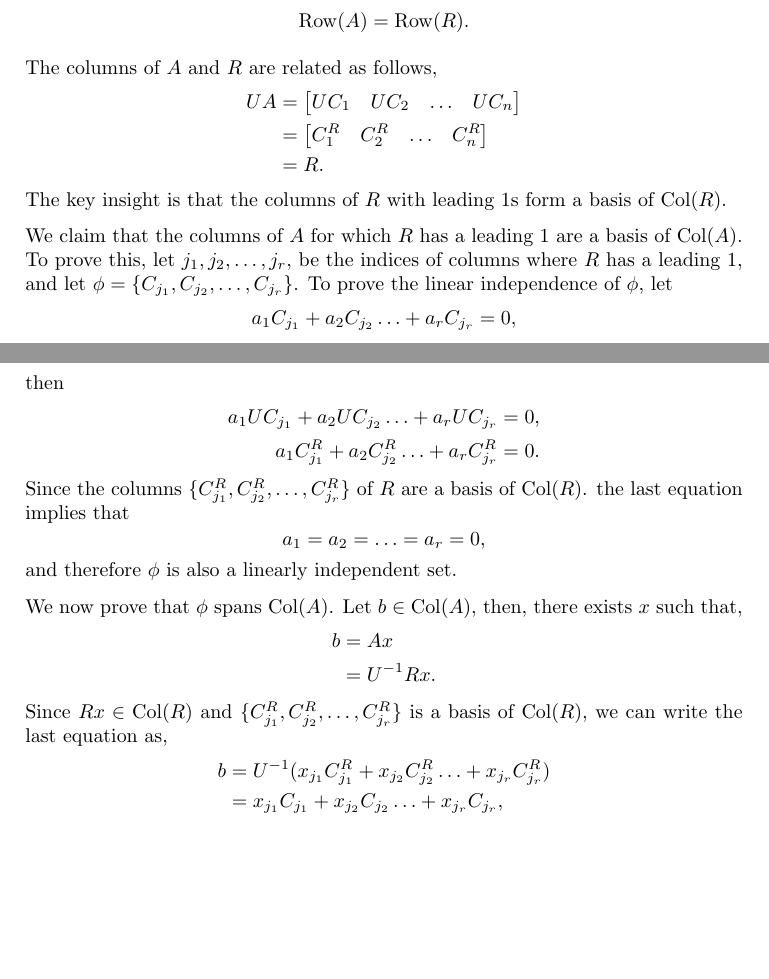
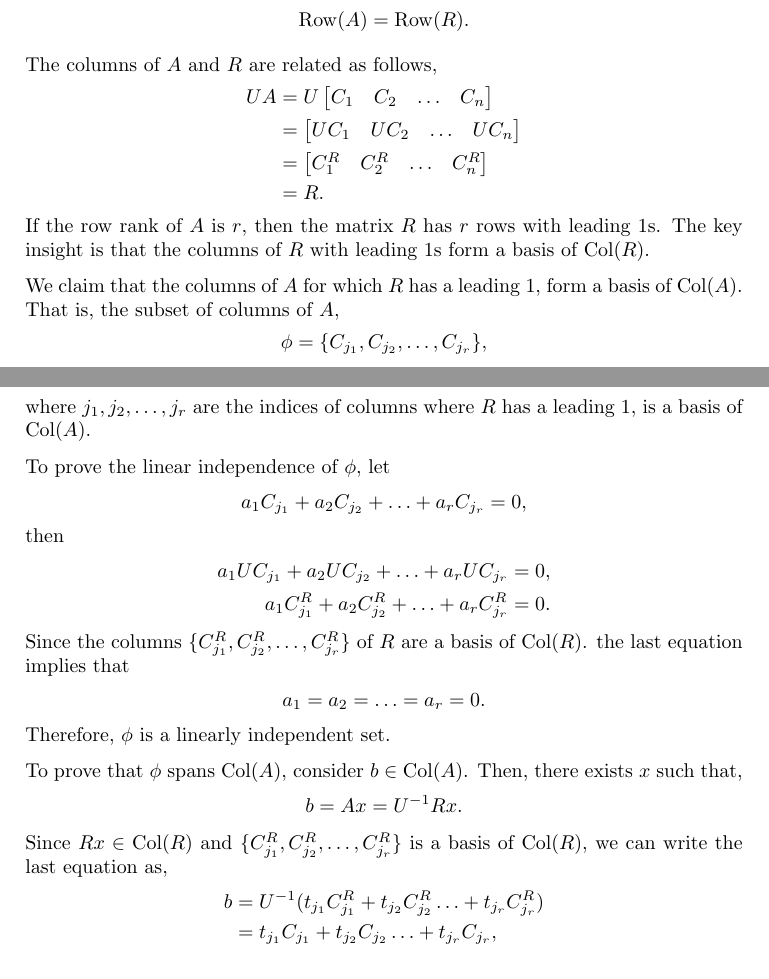
Before and after one commit to mhsnjvd/QFIP, a LaTeX paper (quantitative_finance.tex): two parts of pages 23 and 24 of 35, joined at a grey line, cut so that both start at the same text, the shorter picture padded with empty space. Compiled offline with pdfLaTeX.

Commit message:
more changes

```diff
--- a/quantitative_finance.tex
+++ b/quantitative_finance.tex
@@ -1547,7 +1547,10 @@ the rows of $A$ and vice-versa, hence,
 
 The columns of $A$ and $R$ are related as follows,
 \begin{align*}
-UA &= \begin{bmatrix}
+UA &= U\begin{bmatrix}
+C_1 & C_2 & \ldots & C_n
+\end{bmatrix}\\
+&= \begin{bmatrix}
 UC_1 & UC_2 & \ldots & UC_n
 \end{bmatrix}\\
 &= \begin{bmatrix}
@@ -1555,38 +1558,48 @@ C^{R}_1 & C^{R}_2 & \ldots & C^{R}_n
 \end{bmatrix}\\
 &= R.
 \end{align*}
-The key insight is that the columns of $R$ with leading $1$s form a basis
+If the row rank of $A$ is $r$, then the matrix $R$ has $r$ rows
+with leading $1$s. The key insight is that the columns of $R$ with leading $1$s form a basis
 of $\mathrm{Col}(R)$.
 
-We claim that the columns of $A$ for which $R$ has a leading $1$ are
-a basis of $\mathrm{Col}(A)$. To prove this, let $j_1, j_2, \ldots, j_r$, be the indices of
-columns where $R$ has a leading $1$, and let $\phi = \{C_{j_1}, C_{j_2}, \ldots, C_{j_r}\}$.
+We claim that the columns of $A$
+for which $R$ has a leading $1$, form a
+basis of $\mathrm{Col}(A)$. That is, the subset of columns
+of $A$,
+\begin{align*}
+\phi = \{C_{j_1}, C_{j_2}, \ldots, C_{j_r}\},
+\end{align*}
+where $j_1, j_2, \ldots, j_r$ are the indices of
+columns where $R$ has a leading $1$, is a basis of
+$\mathrm{Col}(A)$.
+
 To prove the linear independence of $\phi$, let
 \begin{align*}
-a_1 C_{j_1} + a_2 C_{j_2}  \ldots + a_r C_{j_r} = 0,
+a_1 C_{j_1} + a_2 C_{j_2} + \ldots + a_r C_{j_r} = 0,
 \end{align*}
 then
 \begin{align*}
-a_1 UC_{j_1} + a_2 UC_{j_2}  \ldots + a_r UC_{j_r} = 0,\\
-a_1 C^{R}_{j_1} + a_2 C^{R}_{j_2}  \ldots + a_r C^{R}_{j_r} = 0.
+a_1 UC_{j_1} + a_2 UC_{j_2} + \ldots + a_r UC_{j_r} = 0,\\
+a_1 C^{R}_{j_1} + a_2 C^{R}_{j_2} + \ldots + a_r C^{R}_{j_r} = 0.
 \end{align*}
 Since the columns $\{C^{R}_{j_1}, C^{R}_{j_2}, \ldots, C^{R}_{j_r}\}$
 of $R$ are a basis of $\mathrm{Col}(R)$.
 the last equation implies that
-$$a_1 = a_2 = \ldots = a_r = 0,$$ and therefore $\phi$
-is also a linearly independent set.
-
-We now prove that $\phi$ spans $\mathrm{Col}(A)$. Let $b \in \mathrm{Col}(A)$, then,
-there exists $x$ such that,
-\begin{align*}
-b &= A x\\
-&= U^{-1}Rx.
+\begin{align*}
+a_1 = a_2 = \ldots = a_r = 0.
+\end{align*}
+Therefore, $\phi$ is a linearly independent set.
+
+To prove that $\phi$ spans $\mathrm{Col}(A)$, consider $b \in \mathrm{Col}(A)$.
+Then, there exists $x$ such that,
+\begin{align*}
+b &= A x = U^{-1}Rx.
 \end{align*}
 Since $Rx \in \mathrm{Col}(R)$ and $\{C^{R}_{j_1}, C^{R}_{j_2}, \ldots, C^{R}_{j_r}\}$
 is a basis of $\mathrm{Col}(R)$, we can write the last equation as,
 \begin{align*}
-b &= U^{-1} (x_{j_1} C^{R}_{j_1} + x_{j_2} C^{R}_{j_2}  \ldots + x_{j_r} C^{R}_{j_r})\\
-&= x_{j_1} C_{j_1} + x_{j_2} C_{j_2}  \ldots + x_{j_r} C_{j_r},\\
+b &= U^{-1} (t_{j_1} C^{R}_{j_1} + t_{j_2} C^{R}_{j_2}  \ldots + t_{j_r} C^{R}_{j_r})\\
+&= t_{j_1} C_{j_1} + t_{j_2} C_{j_2}  \ldots + t_{j_r} C_{j_r},\\
 \end{align*}
 and hence $b \in \mathrm{Span}(\phi)$.
 
```
Also changed, not shown: quantitative_finance.tex (11 more changed lines).
